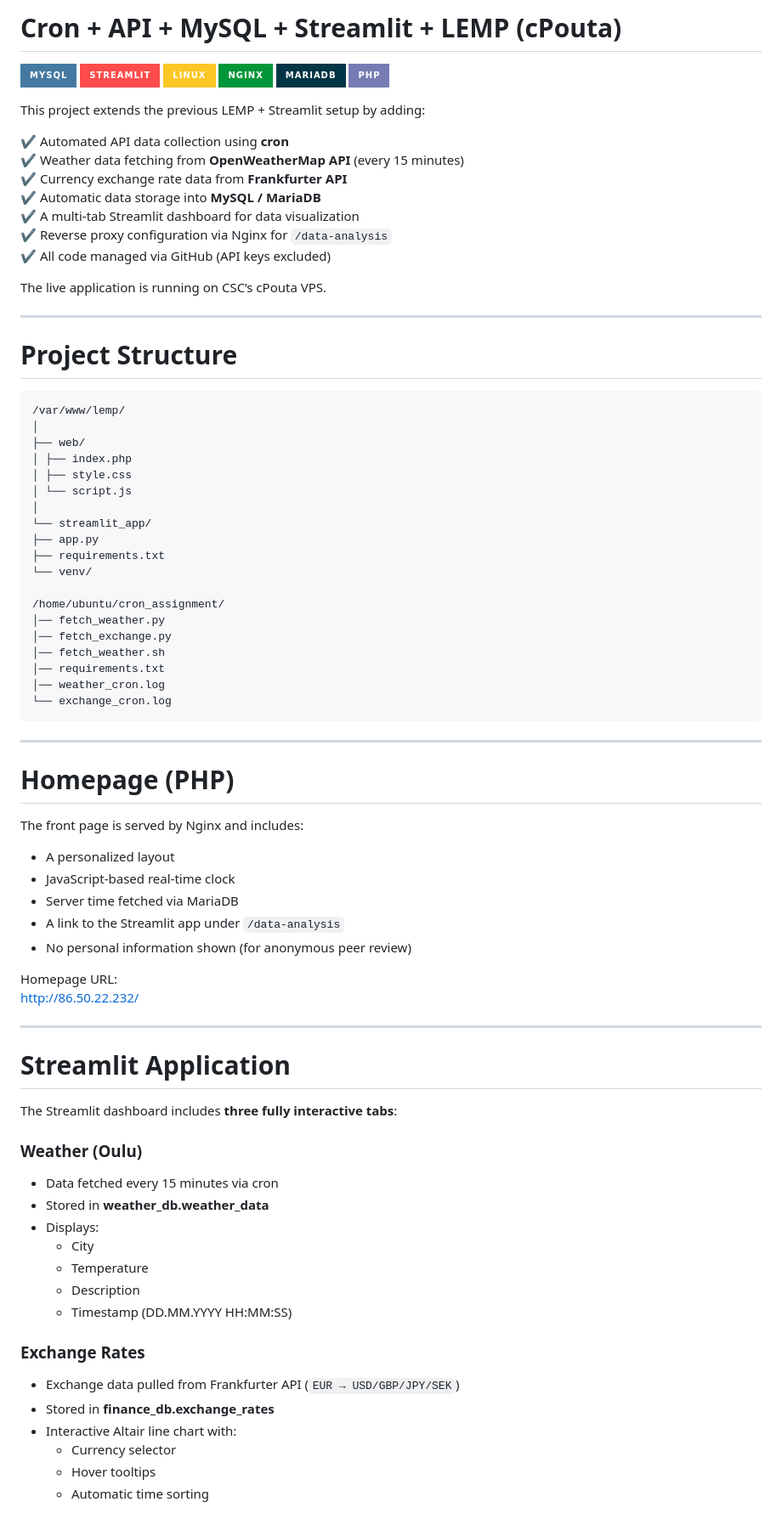
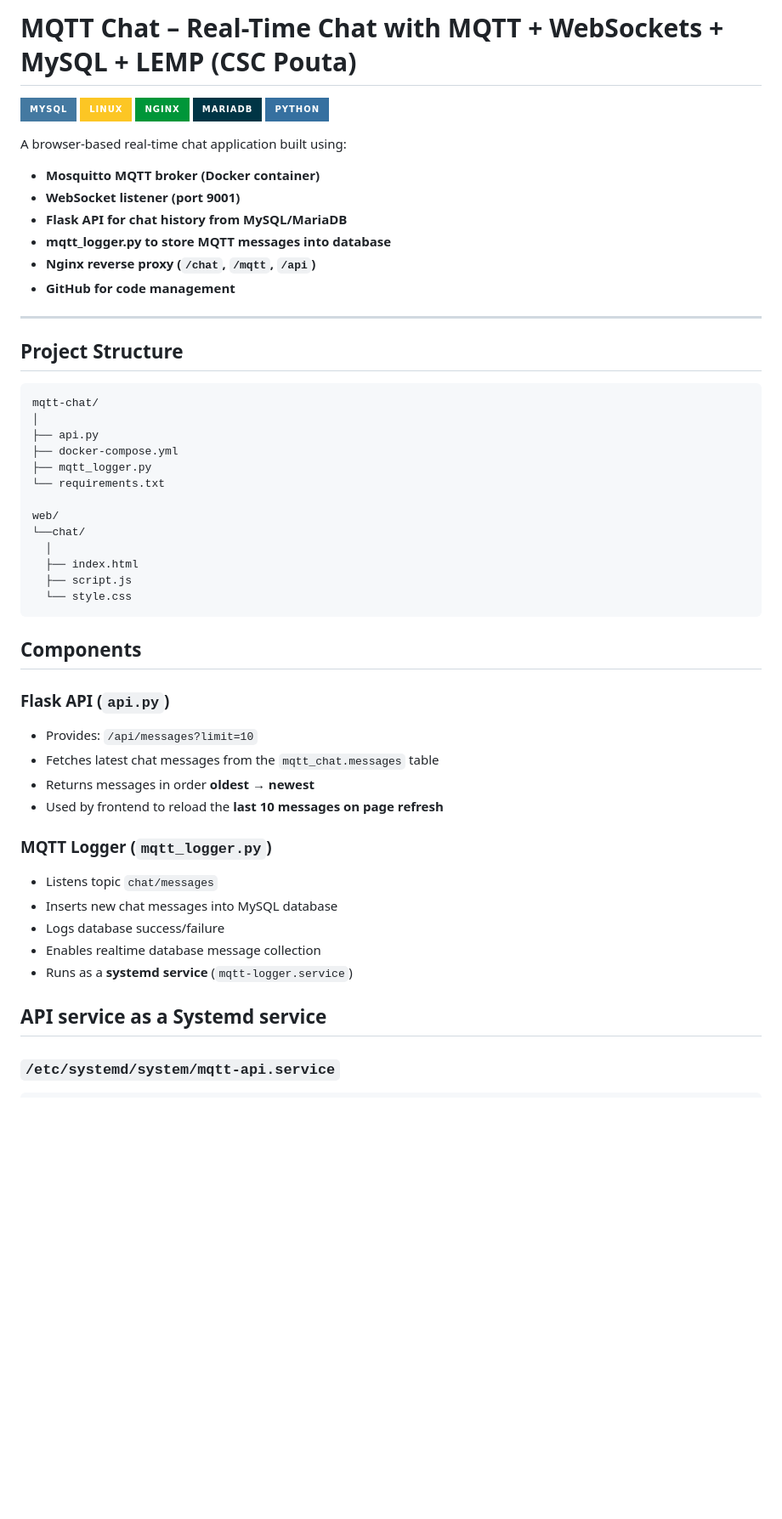
Before and after one commit to Llaamari/lemp, a Markdown page: README.md, the part around one of its changes. Shown at 85% size. GitHub-like rendering; badges without logos; blank space fills up the shorter version.

Commit message:
Revise README for MQTT Chat application
Updated project title and added details about MQTT chat application features and components.

````diff
--- a/README.md
+++ b/README.md
@@ -1,81 +1,53 @@
-# Cron + API + MySQL + Streamlit + LEMP (cPouta)
+# MQTT Chat – Real-Time Chat with MQTT + WebSockets + MySQL + LEMP (CSC Pouta)
 ![MySQL](https://img.shields.io/badge/MySQL-4479A1.svg?style=for-the-badge&logo=mysql&logoColor=white)
-![Streamlit](https://img.shields.io/badge/Streamlit-%23FE4B4B.svg?style=for-the-badge&logo=streamlit&logoColor=white)
 ![Linux](https://img.shields.io/badge/Linux-FCC624?style=for-the-badge&logo=linux&logoColor=black)
 ![Nginx](https://img.shields.io/badge/Nginx-%23009639.svg?style=for-the-badge&logo=nginx&logoColor=white)
 ![MariaDB](https://img.shields.io/badge/MariaDB-003545?style=for-the-badge&logo=mariadb&logoColor=white)
-![PHP](https://img.shields.io/badge/PHP-%23777BB4.svg?style=for-the-badge&logo=php&logoColor=white)
+![Python](https://img.shields.io/badge/Python-3670A0?style=for-the-badge&logo=python&logoColor=ffdd54)
 
-This project extends the previous LEMP + Streamlit setup by adding:
+A browser-based real-time chat application built using:
 
-✔ Automated API data collection using **cron**
-✔ Weather data fetching from **OpenWeatherMap API** (every 15 minutes)
-✔ Currency exchange rate data from **Frankfurter API**
-✔ Automatic data storage into **MySQL / MariaDB**
-✔ A multi-tab Streamlit dashboard for data visualization
-✔ Reverse proxy configuration via Nginx for `/data-analysis`
-✔ All code managed via GitHub (API keys excluded)
-
-The live application is running on CSC’s cPouta VPS.
+- **Mosquitto MQTT broker (Docker container)**
+- **WebSocket listener (port 9001)**
+- **Flask API for chat history from MySQL/MariaDB**
+- **mqtt_logger.py to store MQTT messages into database**
+- **Nginx reverse proxy (`/chat`, `/mqtt`, `/api`)**
+- **GitHub for code management**
 
 ---
 
-# Project Structure
+## Project Structure
 ```
-/var/www/lemp/
+mqtt-chat/
 │
-├── web/
-│ ├── index.php
-│ ├── style.css
-│ └── script.js
-│
-└── streamlit_app/
-├── app.py
-├── requirements.txt
-└── venv/
+├── api.py
+├── docker-compose.yml
+├── mqtt_logger.py
+└── requirements.txt
 
-/home/ubuntu/cron_assignment/
-│── fetch_weather.py
-│── fetch_exchange.py
-│── fetch_weather.sh
-│── requirements.txt
-│── weather_cron.log
-└── exchange_cron.log
+web/
+└──chat/
+  │
+  ├── index.html
+  ├── script.js
+  └── style.css
 ```
----
+## Components
 
-# Homepage (PHP)
-The front page is served by Nginx and includes:
+### Flask API (`api.py`)
+- Provides: `/api/messages?limit=10`
+- Fetches latest chat messages from the `mqtt_chat.messages` table
+- Returns messages in order **oldest → newest**
+- Used by frontend to reload the **last 10 messages on page refresh**
 
-- A personalized layout
-- JavaScript-based real-time clock
-- Server time fetched via MariaDB
-- A link to the Streamlit app under `/data-analysis`
-- No personal information shown (for anonymous peer review)
+### MQTT Logger (`mqtt_logger.py`)
+- Listens topic `chat/messages`
+- Inserts new chat messages into MySQL database
+- Logs database success/failure
+- Enables realtime database message collection
+- Runs as a **systemd service** (`mqtt-logger.service`)
 
-Homepage URL:<br>
-[http://86.50.22.232/](http://86.50.22.232/)
+## API service as a Systemd service
 
----
+### `/etc/systemd/system/mqtt-api.service`
 
-# Streamlit Application
-
-The Streamlit dashboard includes **three fully interactive tabs**:
-
-### Weather (Oulu)
-- Data fetched every 15 minutes via cron
-- Stored in **weather_db.weather_data**
-- Displays:
-  - City
-  - Temperature
-  - Description
-  - Timestamp (DD.MM.YYYY HH:MM:SS)
-
-### Exchange Rates
-- Exchange data pulled from Frankfurter API (`EUR → USD/GBP/JPY/SEK`)
-- Stored in **finance_db.exchange_rates**
-- Interactive Altair line chart with:
-  - Currency selector
-  - Hover tooltips
-  - Automatic time sorting
-
````
Also changed, not shown: other parts of README.md (+101 -89 lines).
